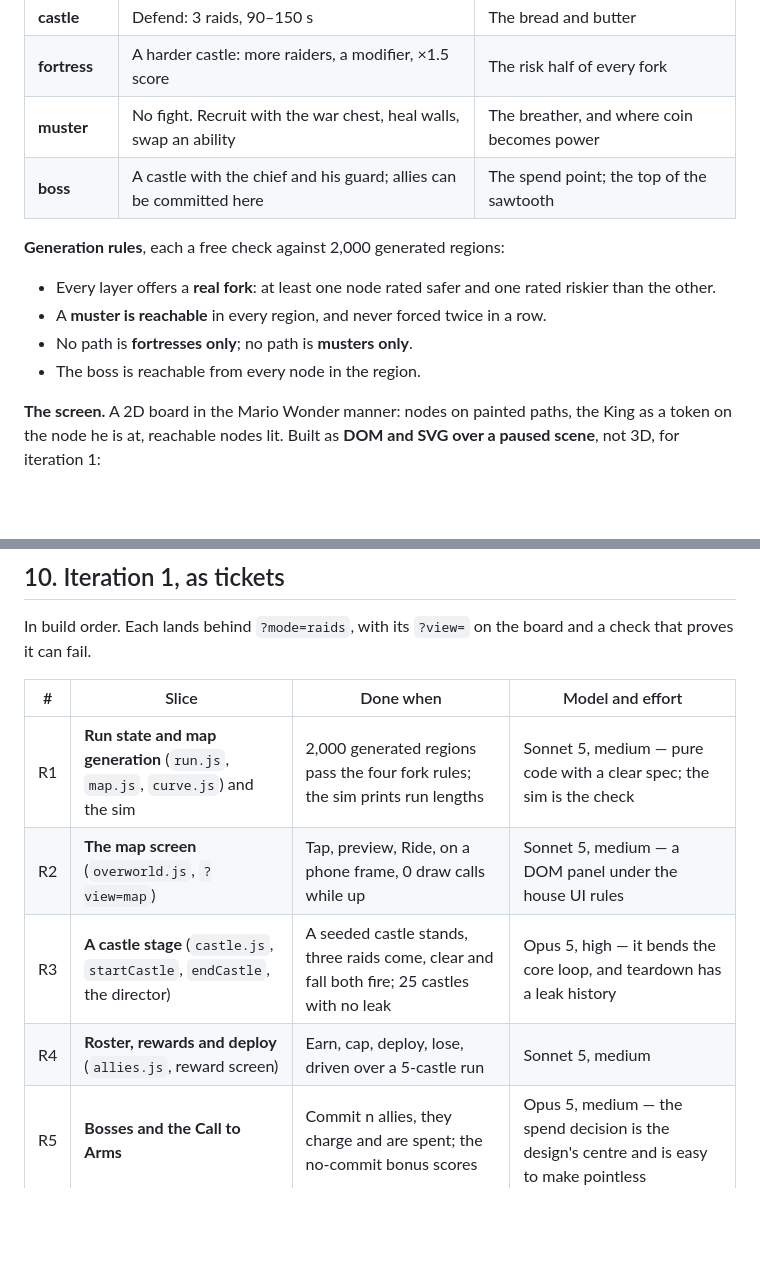
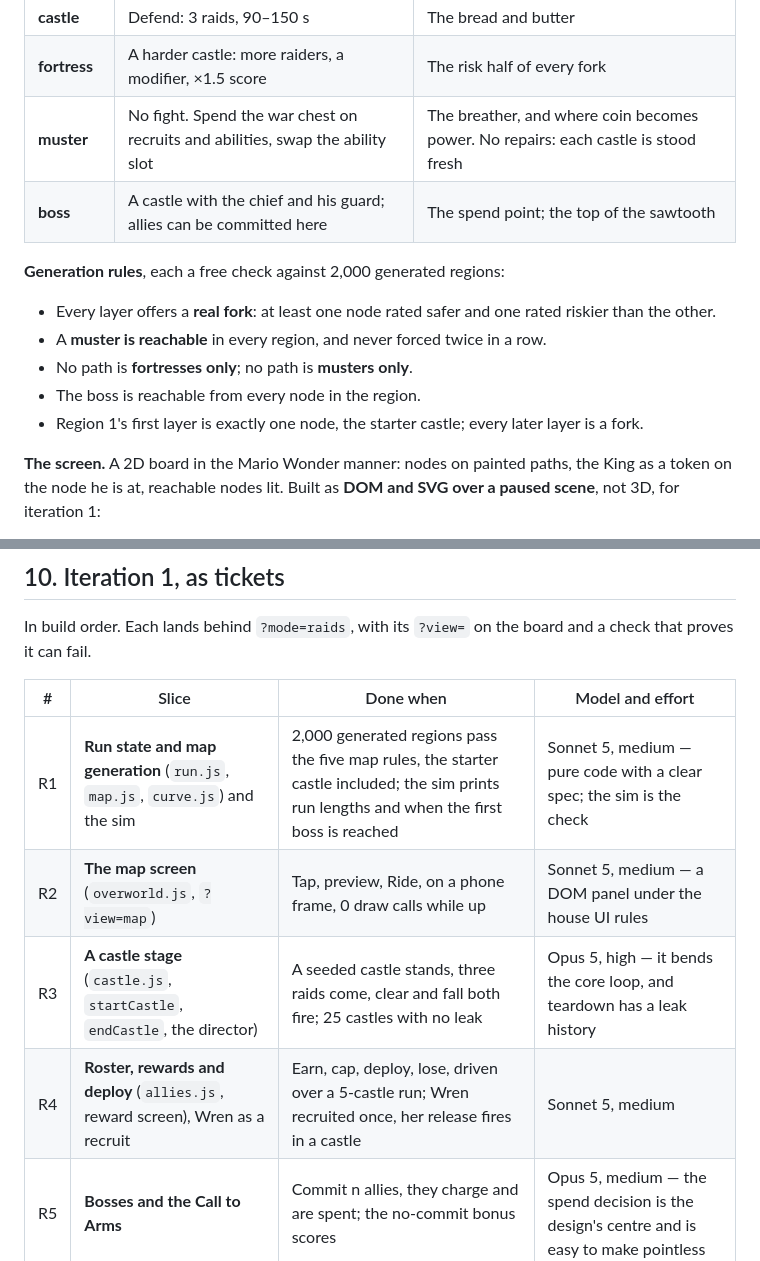
Before and after one commit to craigmroberts/crownrush, a Markdown page: docs/raids-spec.md, 2 parts joined by grey strips. Rendered like a GitHub page; blank space fills up the shorter version.

```diff
--- a/docs/raids-spec.md
+++ b/docs/raids-spec.md
@@ -128,7 +136,7 @@ Node {
 | --- | --- | --- |
 | **castle** | Defend: 3 raids, 90–150 s | The bread and butter |
 | **fortress** | A harder castle: more raiders, a modifier, ×1.5 score | The risk half of every fork |
-| **muster** | No fight. Recruit with the war chest, heal walls, swap an ability | The breather, and where coin becomes power |
+| **muster** | No fight. Spend the war chest on recruits and abilities, swap the ability slot | The breather, and where coin becomes power. No repairs: each castle is stood fresh |
 | **boss** | A castle with the chief and his guard; allies can be committed here | The spend point; the top of the sawtooth |
 
 **Generation rules**, each a free check against 2,000 generated regions:
@@ -137,6 +145,7 @@ Node {
 - A **muster is reachable** in every region, and never forced twice in a row.
 - No path is **fortresses only**; no path is **musters only**.
 - The boss is reachable from every node in the region.
+- Region 1's first layer is exactly one node, the starter castle; every later layer is a fork.
 
 **The screen.** A 2D board in the Mario Wonder manner: nodes on painted paths, the King as a token
 on the node he is at, reachable nodes lit. Built as **DOM and SVG over a paused scene**, not 3D, for
@@ -283,10 +296,10 @@ proves it can fail.
 
 | # | Slice | Done when | Model and effort |
 | --- | --- | --- | --- |
-| R1 | **Run state and map generation** (`run.js`, `map.js`, `curve.js`) and the sim | 2,000 generated regions pass the four fork rules; the sim prints run lengths | Sonnet 5, medium — pure code with a clear spec; the sim is the check |
+| R1 | **Run state and map generation** (`run.js`, `map.js`, `curve.js`) and the sim | 2,000 generated regions pass the five map rules, the starter castle included; the sim prints run lengths and when the first boss is reached | Sonnet 5, medium — pure code with a clear spec; the sim is the check |
 | R2 | **The map screen** (`overworld.js`, `?view=map`) | Tap, preview, Ride, on a phone frame, 0 draw calls while up | Sonnet 5, medium — a DOM panel under the house UI rules |
 | R3 | **A castle stage** (`castle.js`, `startCastle`, `endCastle`, the director) | A seeded castle stands, three raids come, clear and fall both fire; 25 castles with no leak | Opus 5, high — it bends the core loop, and teardown has a leak history |
-| R4 | **Roster, rewards and deploy** (`allies.js`, reward screen) | Earn, cap, deploy, lose, driven over a 5-castle run | Sonnet 5, medium |
+| R4 | **Roster, rewards and deploy** (`allies.js`, reward screen), Wren as a recruit | Earn, cap, deploy, lose, driven over a 5-castle run; Wren recruited once, her release fires in a castle | Sonnet 5, medium |
 | R5 | **Bosses and the Call to Arms** | Commit n allies, they charge and are spent; the no-commit bonus scores | Opus 5, medium — the spend decision is the design's centre and is easy to make pointless |
 | R6 | **Score, death screen, Ride again** | Breakdown by castle, gap to best, one tap to a new run under 5 s | Sonnet 5, medium |
 | R7 | **Tuning the curve** with the sim | Median sim run ends between castle 12 and 20 | Opus 5, high — a wrong curve makes the mode quietly too easy or too hard without failing anything |
```
Also changed, not shown: other parts of docs/raids-spec.md (+46 -34 lines).
